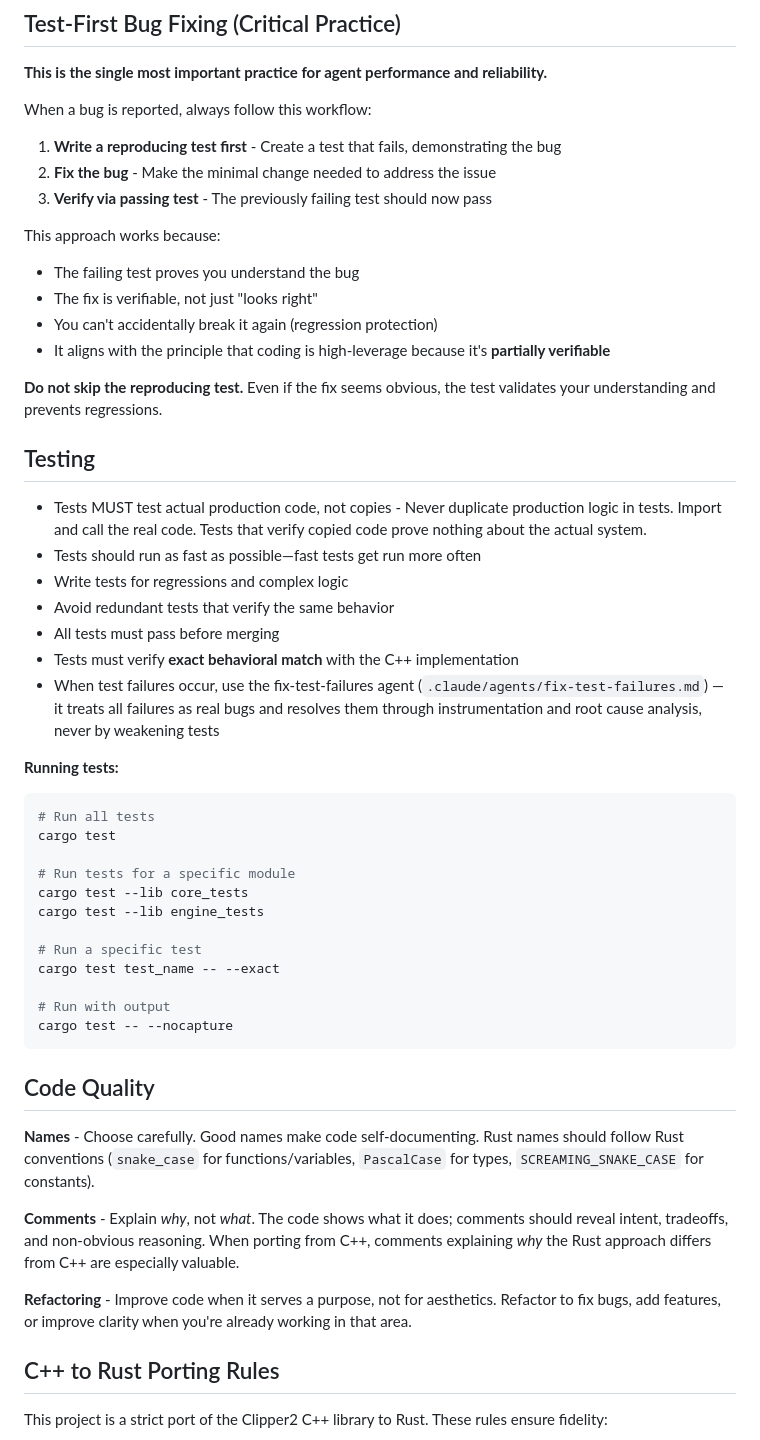
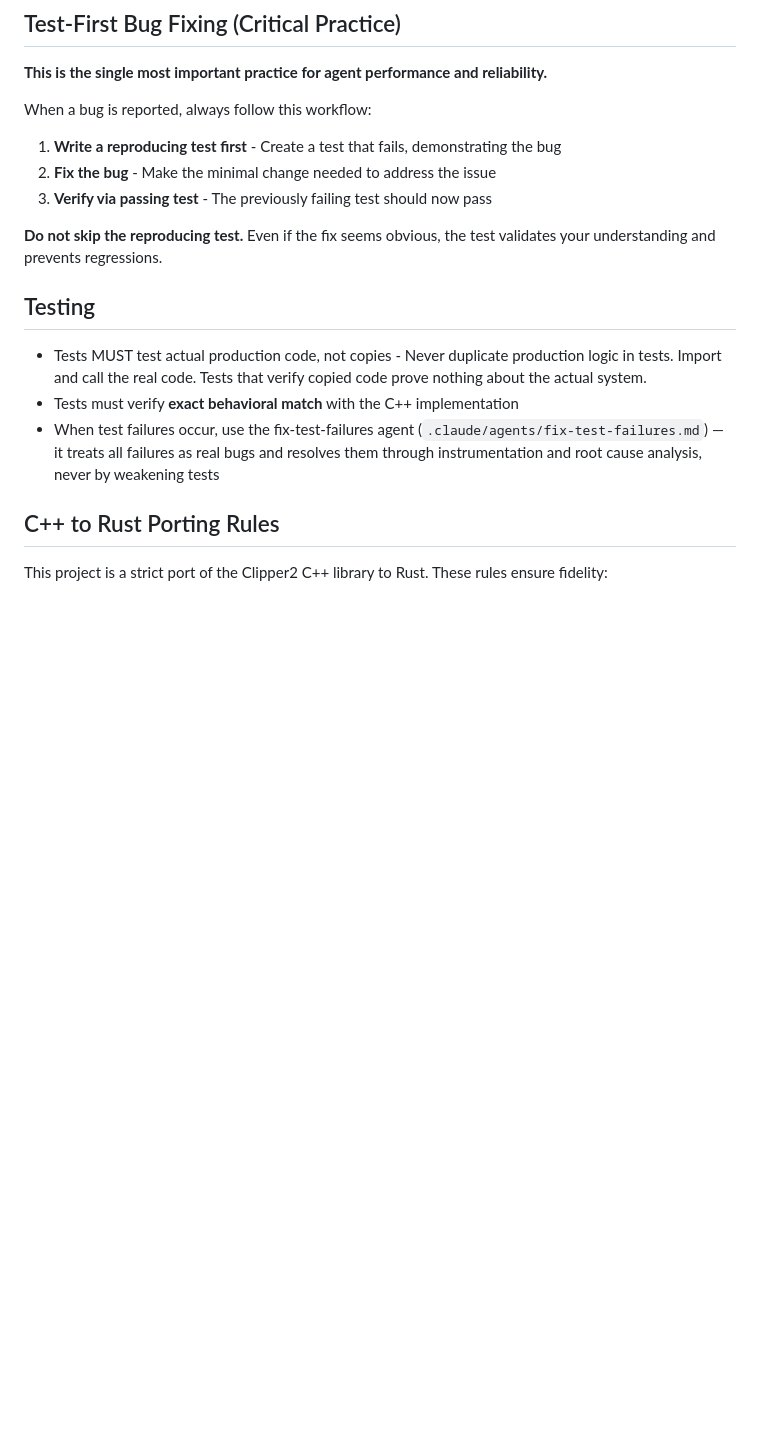
Before and after one commit to larsbrubaker/clipper2-rust, a Markdown page: CLAUDE.md, the part around the change. Rendered like a GitHub page; blank space fills up the shorter version.

Commit message:
Trim derivable content from CLAUDE.md
Remove standard cargo invocations and generic style guidance that a
session can reconstruct from the repo. Keep all prohibitions, porting
rules, gotchas, and design rationale.

Co-Authored-By: Claude Opus 5 <noreply@anthropic.com>

````diff
--- a/CLAUDE.md
+++ b/CLAUDE.md
@@ -22,47 +22,13 @@ When a bug is reported, always follow this workflow:
 2. **Fix the bug** - Make the minimal change needed to address the issue
 3. **Verify via passing test** - The previously failing test should now pass
 
-This approach works because:
-- The failing test proves you understand the bug
-- The fix is verifiable, not just "looks right"
-- You can't accidentally break it again (regression protection)
-- It aligns with the principle that coding is high-leverage because it's **partially verifiable**
-
 **Do not skip the reproducing test.** Even if the fix seems obvious, the test validates your understanding and prevents regressions.
 
 ## Testing
 
 - Tests MUST test actual production code, not copies - Never duplicate production logic in tests. Import and call the real code. Tests that verify copied code prove nothing about the actual system.
-- Tests should run as fast as possible—fast tests get run more often
-- Write tests for regressions and complex logic
-- Avoid redundant tests that verify the same behavior
-- All tests must pass before merging
 - Tests must verify **exact behavioral match** with the C++ implementation
 - When test failures occur, use the fix-test-failures agent (`.claude/agents/fix-test-failures.md`) — it treats all failures as real bugs and resolves them through instrumentation and root cause analysis, never by weakening tests
-
-**Running tests:**
-```bash
-# Run all tests
-cargo test
-
-# Run tests for a specific module
-cargo test --lib core_tests
-cargo test --lib engine_tests
-
-# Run a specific test
-cargo test test_name -- --exact
-
-# Run with output
-cargo test -- --nocapture
-```
-
-## Code Quality
-
-**Names** - Choose carefully. Good names make code self-documenting. Rust names should follow Rust conventions (`snake_case` for functions/variables, `PascalCase` for types, `SCREAMING_SNAKE_CASE` for constants).
-
-**Comments** - Explain *why*, not *what*. The code shows what it does; comments should reveal intent, tradeoffs, and non-obvious reasoning. When porting from C++, comments explaining *why* the Rust approach differs from C++ are especially valuable.
-
-**Refactoring** - Improve code when it serves a purpose, not for aesthetics. Refactor to fix bugs, add features, or improve clarity when you're already working in that area.
 
 ## C++ to Rust Porting Rules
 
````
